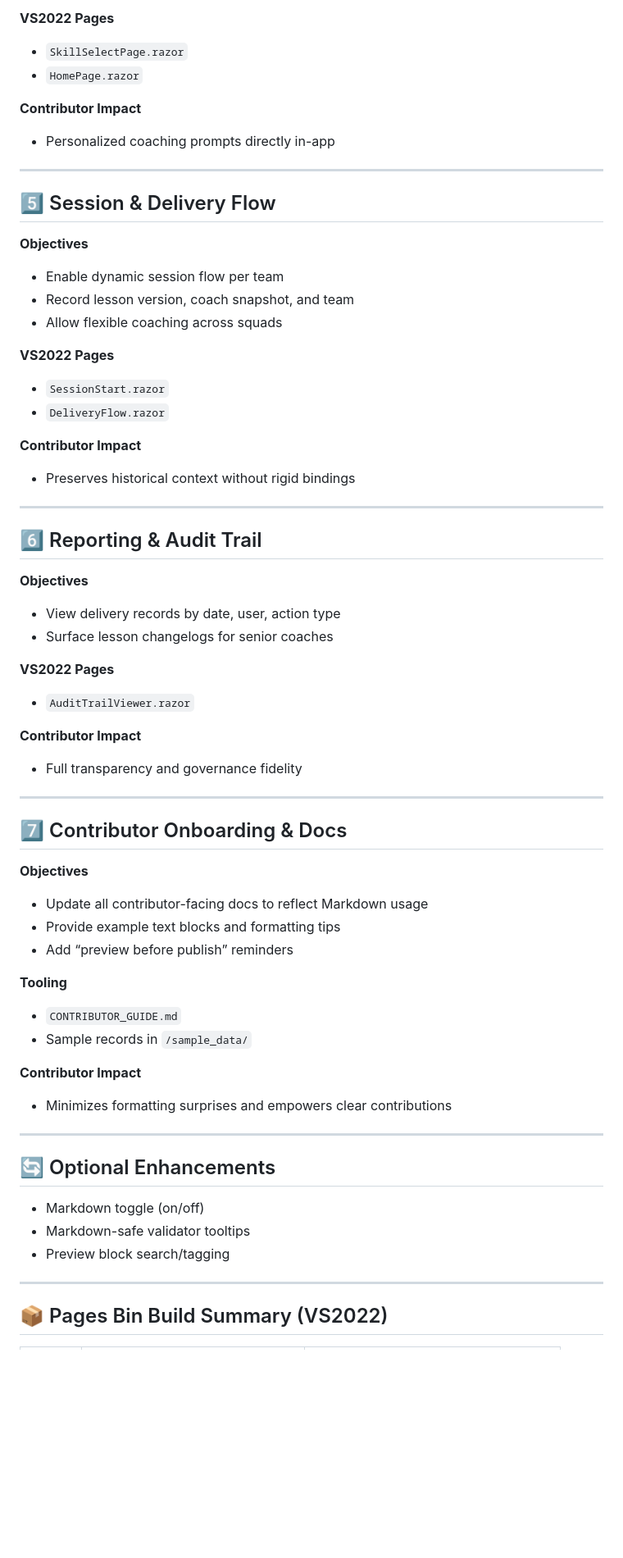
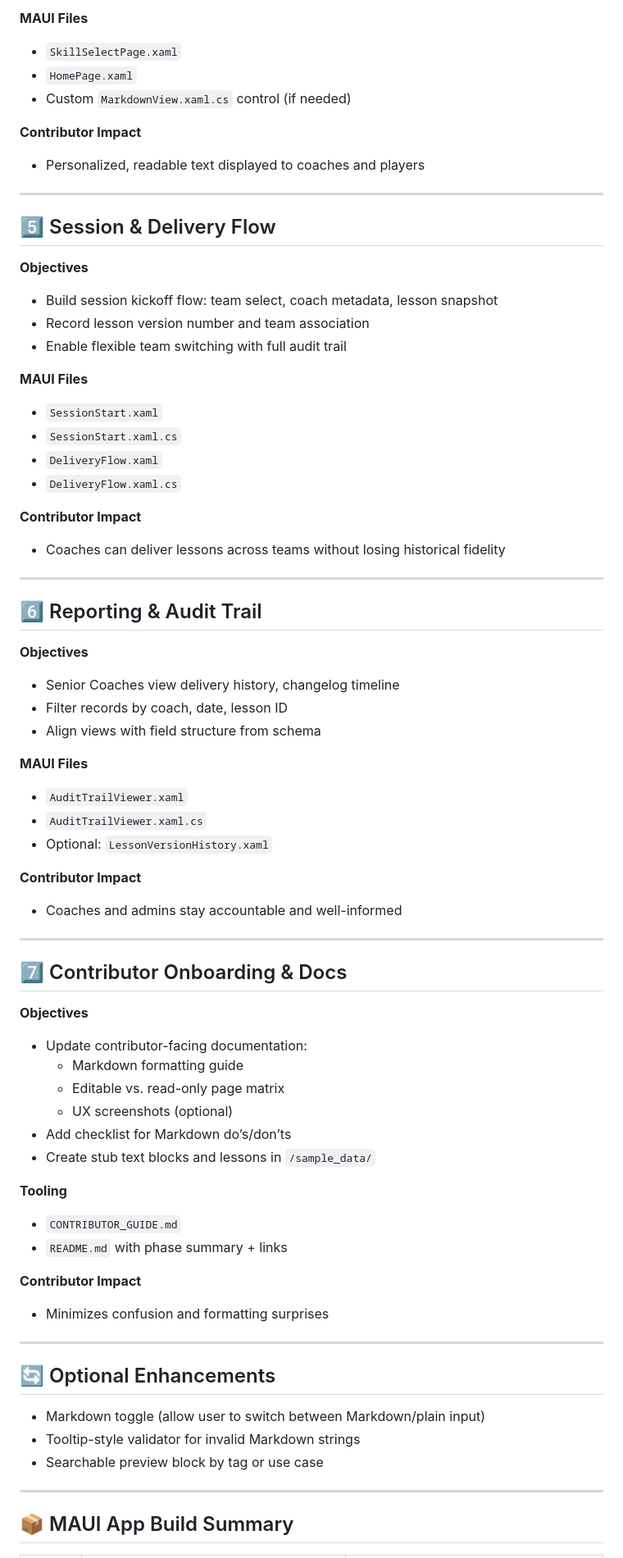
Before and after one commit to Mikebrooke65/Footballplans, a Markdown page: build/build_plan.md, the part around one of its changes. Shown at 82% size. GitHub-like rendering; blank space fills up the shorter version.

```diff
--- a/build/build_plan.md
+++ b/build/build_plan.md
@@ -63,66 +67,75 @@ A phase-based implementation guide for the West Coast Rangers Junior Coaching Ap
 
-**VS2022 Pages**
-- `SkillSelectPage.razor`
-- `HomePage.razor`
+**MAUI Files**
+- `SkillSelectPage.xaml`
+- `HomePage.xaml`
+- Custom `MarkdownView.xaml.cs` control (if needed)
 
 **Contributor Impact**
-- Personalized coaching prompts directly in-app
+- Personalized, readable text displayed to coaches and players
 
 ---
 
 ## 5️⃣ Session & Delivery Flow
 
 **Objectives**
-- Enable dynamic session flow per team
-- Record lesson version, coach snapshot, and team
-- Allow flexible coaching across squads
+- Build session kickoff flow: team select, coach metadata, lesson snapshot
+- Record lesson version number and team association
+- Enable flexible team switching with full audit trail
 
-**VS2022 Pages**
-- `SessionStart.razor`
-- `DeliveryFlow.razor`
+**MAUI Files**
+- `SessionStart.xaml`
+- `SessionStart.xaml.cs`
+- `DeliveryFlow.xaml`
+- `DeliveryFlow.xaml.cs`
 
 **Contributor Impact**
-- Preserves historical context without rigid bindings
+- Coaches can deliver lessons across teams without losing historical fidelity
 
 ---
 
 ## 6️⃣ Reporting & Audit Trail
 
 **Objectives**
-- View delivery records by date, user, action type
-- Surface lesson changelogs for senior coaches
+- Senior Coaches view delivery history, changelog timeline
+- Filter records by coach, date, lesson ID
+- Align views with field structure from schema
 
-**VS2022 Pages**
-- `AuditTrailViewer.razor`
+**MAUI Files**
+- `AuditTrailViewer.xaml`
+- `AuditTrailViewer.xaml.cs`
+- Optional: `LessonVersionHistory.xaml`
 
 **Contributor Impact**
-- Full transparency and governance fidelity
+- Coaches and admins stay accountable and well-informed
 
 ---
 
 ## 7️⃣ Contributor Onboarding & Docs
 
 **Objectives**
-- Update all contributor-facing docs to reflect Markdown usage
-- Provide example text blocks and formatting tips
-- Add “preview before publish” reminders
+- Update contributor-facing documentation:
+  - Markdown formatting guide
+  - Editable vs. read-only page matrix
+  - UX screenshots (optional)
+- Add checklist for Markdown do’s/don’ts
+- Create stub text blocks and lessons in `/sample_data/`
 
 **Tooling**
 - `CONTRIBUTOR_GUIDE.md`
-- Sample records in `/sample_data/`
+- `README.md` with phase summary + links
 
 **Contributor Impact**
-- Minimizes formatting surprises and empowers clear contributions
+- Minimizes confusion and formatting surprises
 
 ---
 
 ## 🔄 Optional Enhancements
 
-- Markdown toggle (on/off)
-- Markdown-safe validator tooltips
-- Preview block search/tagging
+- Markdown toggle (allow user to switch between Markdown/plain input)
+- Tooltip-style validator for invalid Markdown strings
+- Searchable preview block by tag or use case
 
 ---
 
-## 📦 Pages Bin Build Summary (VS2022)
+## 📦 MAUI App Build Summary
 
```
Also changed, not shown: other parts of build/build_plan.md (+35 -31 lines).
